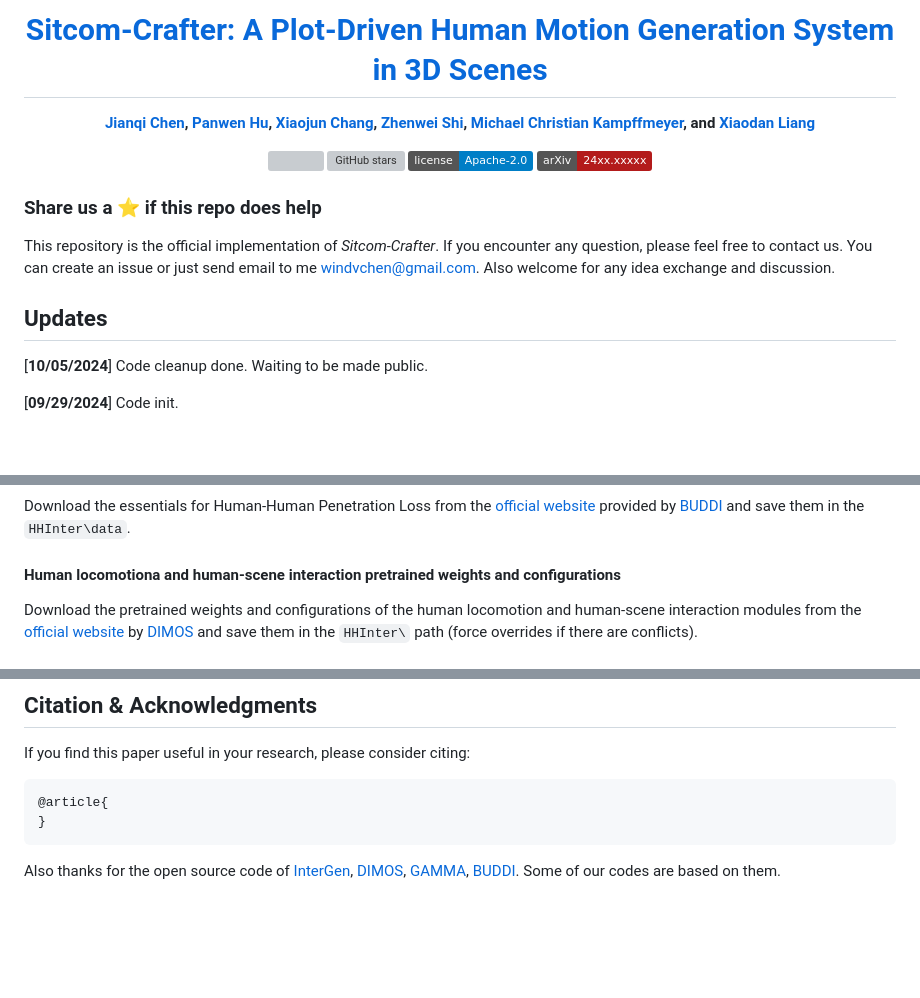
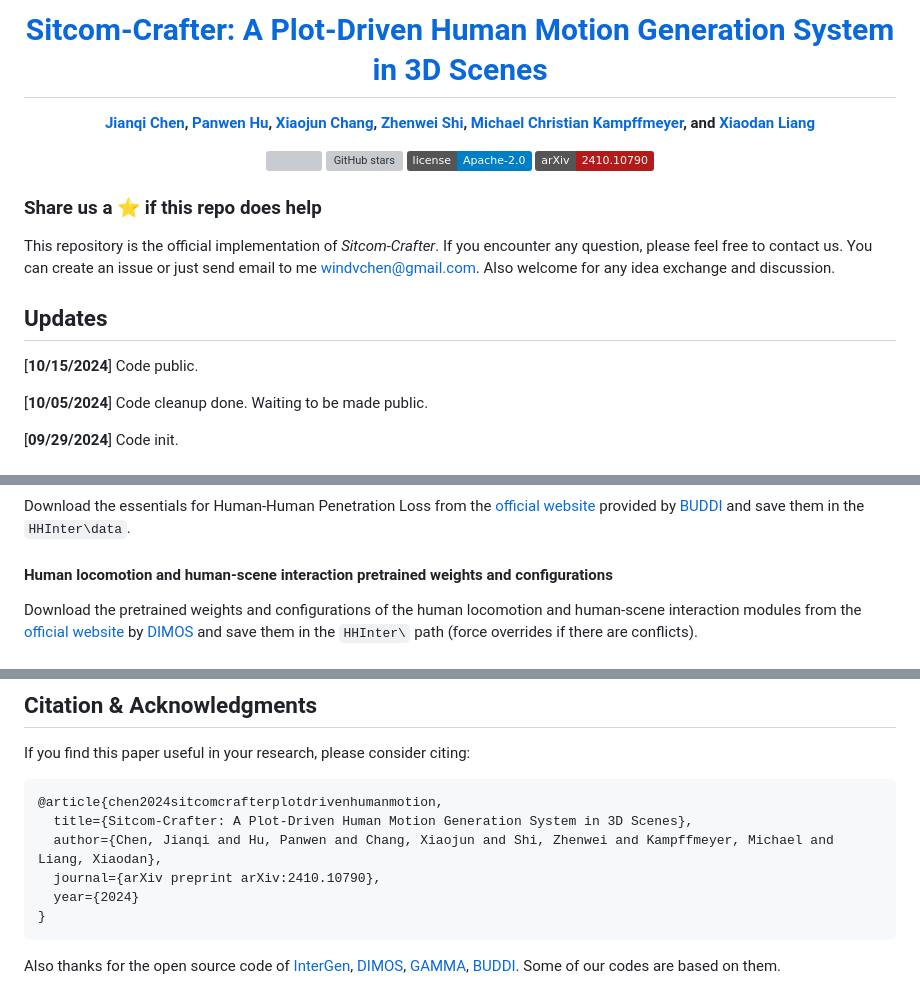
Before and after one commit to WindVChen/Sitcom-Crafter, a Markdown page: README.md, 3 parts joined by grey strips. Rendered like a GitHub page; badges without logos; blank space fills up the shorter version; grey boxes are pictures that could not be loaded.

Commit message:
10/15 update

````diff
--- a/README.md
+++ b/README.md
@@ -7,7 +7,7 @@
 ![](https://komarev.com/ghpvc/?username=windvchenSitcom&label=visitors)
 ![GitHub stars](https://badgen.net/github/stars/windvchen/Sitcom-Crafter)
 [![](https://img.shields.io/badge/license-Apache--2.0-blue)](#License)
-[![](https://img.shields.io/badge/arXiv-24xx.xxxxx-b31b1b.svg)](https://arxiv.org/abs/24xx.xxxxx)
+[![](https://img.shields.io/badge/arXiv-2410.10790-b31b1b.svg)](https://arxiv.org/abs/2410.10790)
 
 </div>
 
@@ -16,6 +16,8 @@
 This repository is the official implementation of *Sitcom-Crafter*. If you encounter any question, please feel free to contact us. You can create an issue or just send email to me windvchen@gmail.com. Also welcome for any idea exchange and discussion.
 
 ## Updates
+
+[**10/15/2024**] Code public.
 
 [**10/05/2024**] Code cleanup done. Waiting to be made public.
 
@@ -164,7 +167,7 @@ For the SMPLX models, please also copy them to the path `HSInter\data\models_smp
 
 Download the essentials for Human-Human Penetration Loss from the [official website](https://drive.google.com/uc?id=16eYddIxKPaZU-PjrH1x0Fgsen-x0ip3f) provided by [BUDDI](https://github.com/muelea/buddi) and save them in the `HHInter\data`.
 
-#### Human locomotiona and human-scene interaction pretrained weights and configurations
+#### Human locomotion and human-scene interaction pretrained weights and configurations
 
 Download the pretrained weights and configurations of the human locomotion and human-scene interaction modules from the [official website](https://drive.google.com/drive/folders/1AvM4GvdkG1OkggaQnggNeGmt2xgipKRU) by [DIMOS](https://github.com/zkf1997/DIMOS) and save them in the `HHInter\` path (force overrides if there are conflicts).
 
@@ -271,7 +274,11 @@ To visualize the generated motion sequences (**with 3D retargeting**) in Blender
 ## Citation & Acknowledgments
 If you find this paper useful in your research, please consider citing:
 ```
-@article{
+@article{chen2024sitcomcrafterplotdrivenhumanmotion,
+  title={Sitcom-Crafter: A Plot-Driven Human Motion Generation System in 3D Scenes},
+  author={Chen, Jianqi and Hu, Panwen and Chang, Xiaojun and Shi, Zhenwei and Kampffmeyer, Michael and Liang, Xiaodan},
+  journal={arXiv preprint arXiv:2410.10790},
+  year={2024}
 }
 ```
 
````
Also changed, not shown: other parts of README.md (+2 -1 lines).
